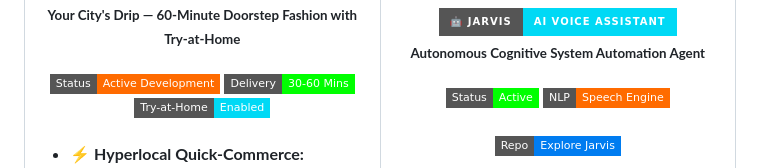
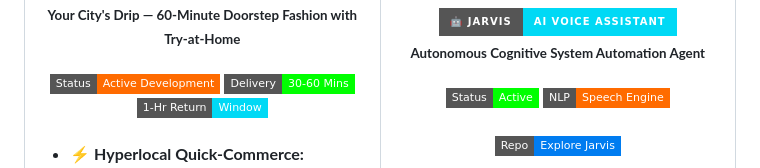
Before and after one commit to HarshitDevz/harshitdevz, a Markdown page: README.md, the part around the change. Rendered like a GitHub page; badges without logos.

Commit message:
feat: update Harshit Dev profile README

```diff
--- a/README.md
+++ b/README.md
@@ -127,7 +127,7 @@ const engineer = {
         <br><br>
         <img src="https://img.shields.io/badge/Status-Active_Development-FF6B00?style=flat-square" />
         <img src="https://img.shields.io/badge/Delivery-30--60_Mins-00FF00?style=flat-square" />
-        <img src="https://img.shields.io/badge/Try--at--Home-Enabled-00D9F5?style=flat-square" />
+        <img src="https://img.shields.io/badge/1--Hr_Return-Window-00D9F5?style=flat-square" />
       </div>
       <br>
       <ul>
```
